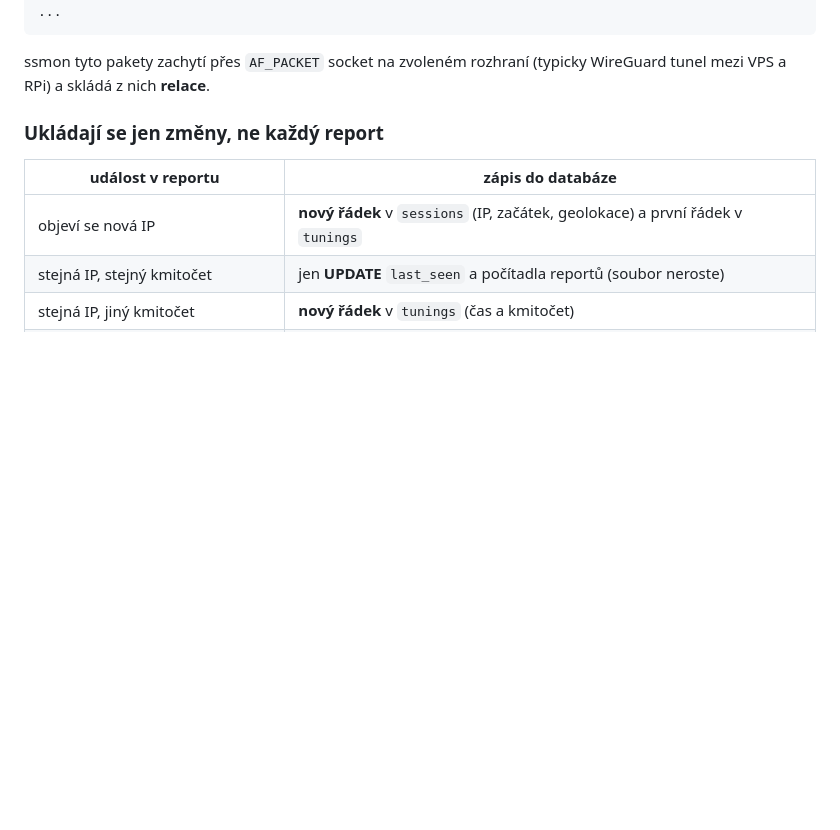
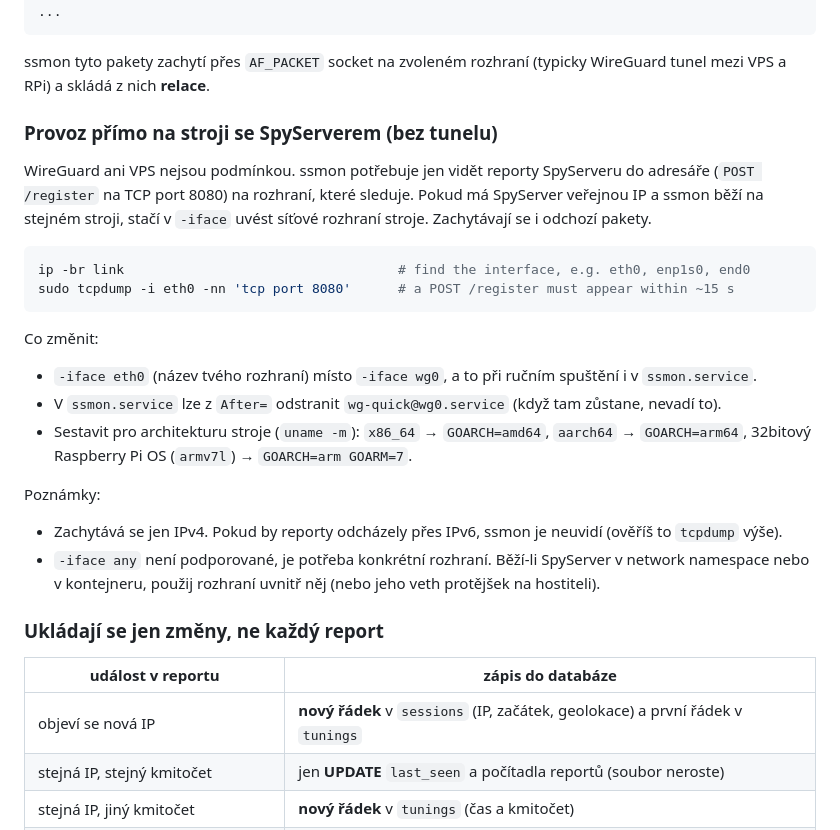
Before and after one commit to jprincl/ssmon, a Markdown page: README.cs.md, the part around the change. Drawn GitHub-style; blank space fills up the shorter version.

Commit message:
Update README with direct operation instructions
Added instructions for running ssmon directly on the machine with SpyServer without a tunnel.

````diff
--- a/README.cs.md
+++ b/README.cs.md
@@ -64,6 +64,30 @@ AntennaLocation=50.0755, 14.4378
 
 ssmon tyto pakety zachytí přes `AF_PACKET` socket na zvoleném rozhraní (typicky WireGuard tunel
 mezi VPS a RPi) a skládá z nich **relace**.
+
+### Provoz přímo na stroji se SpyServerem (bez tunelu)
+
+WireGuard ani VPS nejsou podmínkou. ssmon potřebuje jen vidět reporty SpyServeru do adresáře
+(`POST /register` na TCP port 8080) na rozhraní, které sleduje. Pokud má SpyServer veřejnou IP a ssmon
+běží na stejném stroji, stačí v `-iface` uvést síťové rozhraní stroje. Zachytávají se i odchozí
+pakety.
+
+```sh
+ip -br link                                   # find the interface, e.g. eth0, enp1s0, end0
+sudo tcpdump -i eth0 -nn 'tcp port 8080'      # a POST /register must appear within ~15 s
+```
+
+Co změnit:
+- `-iface eth0` (název tvého rozhraní) místo `-iface wg0`, a to při ručním spuštění i v `ssmon.service`.
+- V `ssmon.service` lze z `After=` odstranit `wg-quick@wg0.service` (když tam zůstane, nevadí to).
+- Sestavit pro architekturu stroje (`uname -m`): `x86_64` → `GOARCH=amd64`, `aarch64` → `GOARCH=arm64`,
+  32bitový Raspberry Pi OS (`armv7l`) → `GOARCH=arm GOARM=7`.
+
+Poznámky:
+- Zachytává se jen IPv4. Pokud by reporty odcházely přes IPv6, ssmon je neuvidí (ověříš to `tcpdump`
+  výše).
+- `-iface any` není podporované, je potřeba konkrétní rozhraní. Běží-li SpyServer v network namespace
+  nebo v kontejneru, použij rozhraní uvnitř něj (nebo jeho veth protějšek na hostiteli).
 
 ### Ukládají se jen změny, ne každý report
 
````
